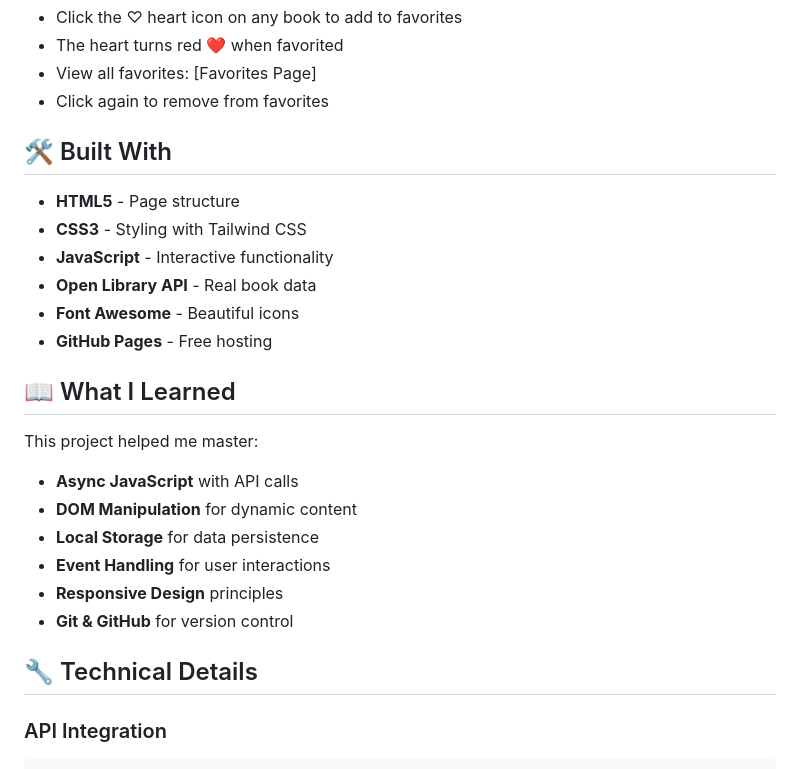
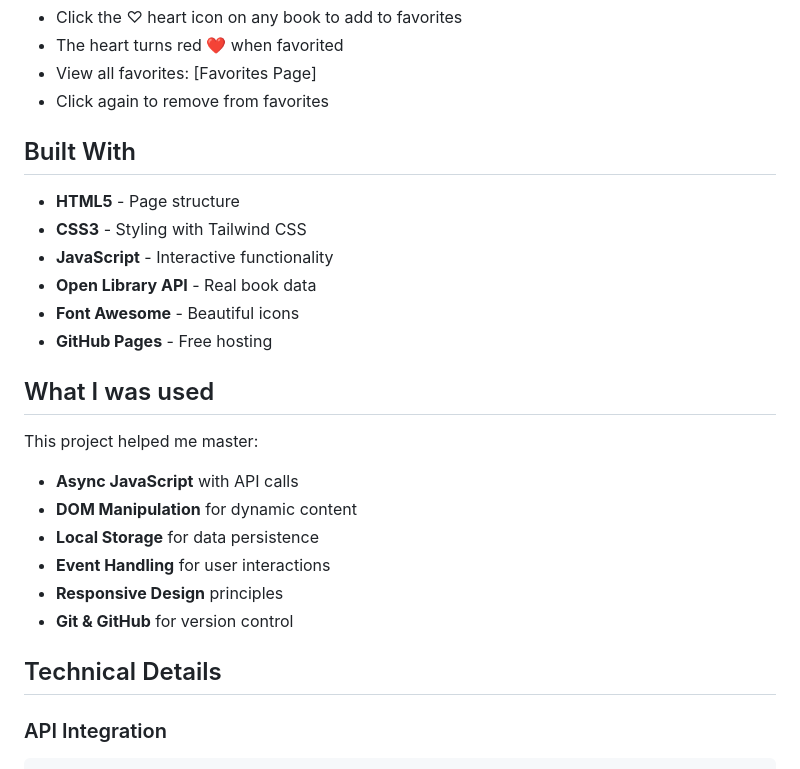
Before and after one commit to Yvette334/phaseone, a Markdown page: Readme.md, the part around the change printed below. Rendered like a GitHub page.

````diff
--- a/Readme.md
+++ b/Readme.md
@@ -43,7 +43,7 @@ phaseone/
 - View all favorites: [Favorites Page]
 - Click again to remove from favorites
 
-## 🛠️ Built With
+##  Built With
 
 - **HTML5** - Page structure
 - **CSS3** - Styling with Tailwind CSS
@@ -52,7 +52,7 @@ phaseone/
 - **Font Awesome** - Beautiful icons
 - **GitHub Pages** - Free hosting
 
-## 📖 What I Learned
+##  What I was used
 
 This project helped me master:
 - **Async JavaScript** with API calls
@@ -62,7 +62,7 @@ This project helped me master:
 - **Responsive Design** principles
 - **Git & GitHub** for version control
 
-## 🔧 Technical Details
+##  Technical Details
 
 ### API Integration
 ```javascript
````
Also changed, not shown: other parts of Readme.md (+10 -10 lines).
